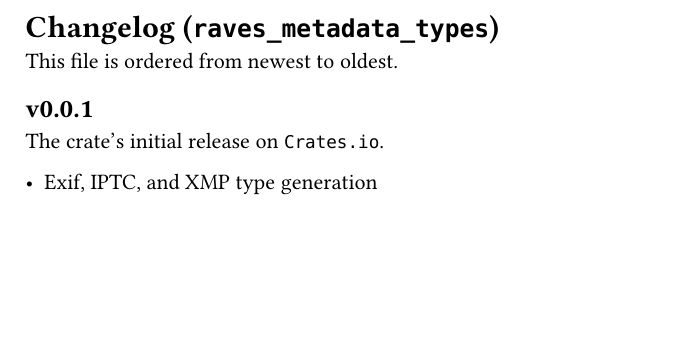
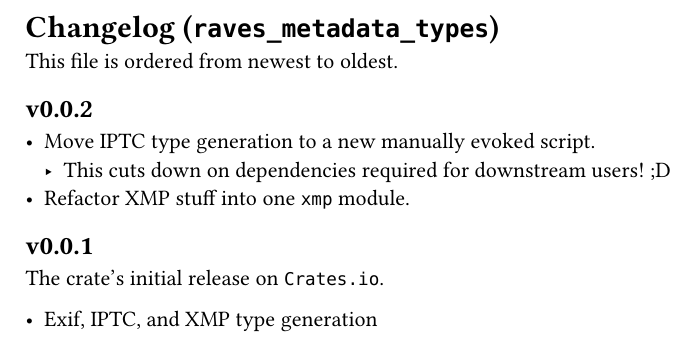
Before and after one commit to raves-project/raves_metadata, a Typst document (raves_metadata_types/CHANGELOG.typ): part of the page, cut so that both start at the same text, the shorter picture padded with empty space. Compiled offline with Typst 0.15.

Commit message:
docs(CHANGELOG): adjust for `tys` changes

```diff
--- a/raves_metadata_types/CHANGELOG.typ
+++ b/raves_metadata_types/CHANGELOG.typ
@@ -1,6 +1,12 @@
 = Changelog (`raves_metadata_types`)
 
 This file is ordered from newest to oldest.
+
+== v0.0.2
+
+- Move IPTC type generation to a new manually evoked script.
+  - This cuts down on dependencies required for downstream users! ;D
+- Refactor XMP stuff into one `xmp` module.
 
 == v0.0.1
 
```
Also changed, not shown: raves_metadata/CHANGELOG.typ (+4 -0 lines).
